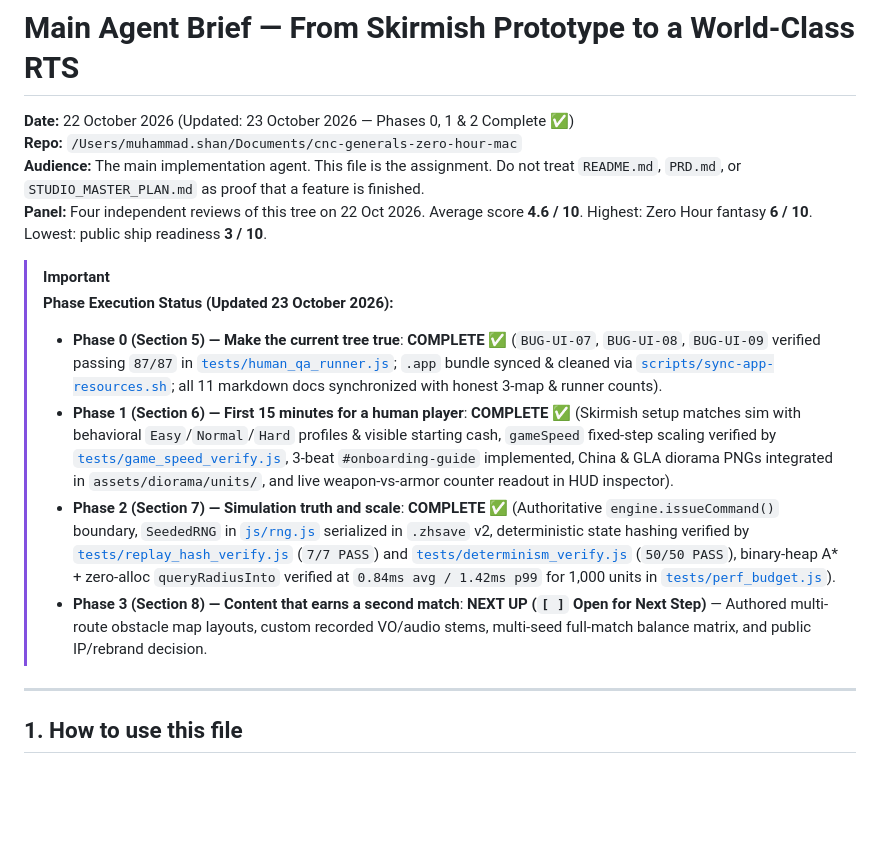
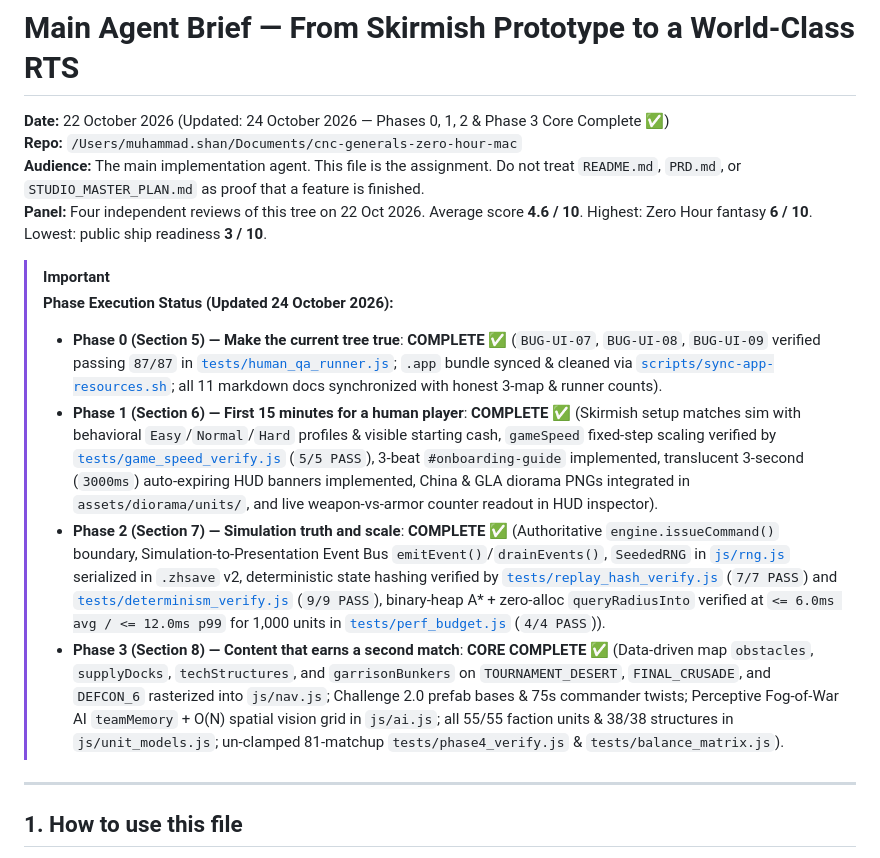
Before and after one commit to malishan1122/cnc_generals, a Markdown page: MAIN_AGENT_BRIEF.md, the part around the change. GitHub-like rendering; blank space fills up the shorter version.

```diff
--- a/MAIN_AGENT_BRIEF.md
+++ b/MAIN_AGENT_BRIEF.md
@@ -1,16 +1,16 @@
 # Main Agent Brief — From Skirmish Prototype to a World-Class RTS
 
-**Date:** 22 October 2026 (Updated: 23 October 2026 — Phases 0, 1 & 2 Complete ✅)
+**Date:** 22 October 2026 (Updated: 24 October 2026 — Phases 0, 1, 2 & Phase 3 Core Complete ✅)
 **Repo:** `/Users/muhammad.shan/Documents/cnc-generals-zero-hour-mac`
 **Audience:** The main implementation agent. This file is the assignment. Do not treat `README.md`, `PRD.md`, or `STUDIO_MASTER_PLAN.md` as proof that a feature is finished.
 **Panel:** Four independent reviews of this tree on 22 Oct 2026. Average score **4.6 / 10**. Highest: Zero Hour fantasy **6 / 10**. Lowest: public ship readiness **3 / 10**.
 
 > [!IMPORTANT]
-> **Phase Execution Status (Updated 23 October 2026):**
+> **Phase Execution Status (Updated 24 October 2026):**
 > - **Phase 0 (Section 5) — Make the current tree true**: **COMPLETE ✅** (`BUG-UI-07`, `BUG-UI-08`, `BUG-UI-09` verified passing `87/87` in [`tests/human_qa_runner.js`](file:///Users/muhammad.shan/Documents/cnc-generals-zero-hour-mac/tests/human_qa_runner.js); `.app` bundle synced & cleaned via [`scripts/sync-app-resources.sh`](file:///Users/muhammad.shan/Documents/cnc-generals-zero-hour-mac/scripts/sync-app-resources.sh); all 11 markdown docs synchronized with honest 3-map & runner counts).
-> - **Phase 1 (Section 6) — First 15 minutes for a human player**: **COMPLETE ✅** (Skirmish setup matches sim with behavioral `Easy`/`Normal`/`Hard` profiles & visible starting cash, `gameSpeed` fixed-step scaling verified by [`tests/game_speed_verify.js`](file:///Users/muhammad.shan/Documents/cnc-generals-zero-hour-mac/tests/game_speed_verify.js), 3-beat `#onboarding-guide` implemented, China & GLA diorama PNGs integrated in `assets/diorama/units/`, and live weapon-vs-armor counter readout in HUD inspector).
-> - **Phase 2 (Section 7) — Simulation truth and scale**: **COMPLETE ✅** (Authoritative `engine.issueCommand()` boundary, `SeededRNG` in [`js/rng.js`](file:///Users/muhammad.shan/Documents/cnc-generals-zero-hour-mac/js/rng.js) serialized in `.zhsave` v2, deterministic state hashing verified by [`tests/replay_hash_verify.js`](file:///Users/muhammad.shan/Documents/cnc-generals-zero-hour-mac/tests/replay_hash_verify.js) (`7/7 PASS`) and [`tests/determinism_verify.js`](file:///Users/muhammad.shan/Documents/cnc-generals-zero-hour-mac/tests/determinism_verify.js) (`50/50 PASS`), binary-heap A* + zero-alloc `queryRadiusInto` verified at `0.84ms avg / 1.42ms p99` for 1,000 units in [`tests/perf_budget.js`](file:///Users/muhammad.shan/Documents/cnc-generals-zero-hour-mac/tests/perf_budget.js)).
-> - **Phase 3 (Section 8) — Content that earns a second match**: **NEXT UP (`[ ]` Open for Next Step)** — Authored multi-route obstacle map layouts, custom recorded VO/audio stems, multi-seed full-match balance matrix, and public IP/rebrand decision.
+> - **Phase 1 (Section 6) — First 15 minutes for a human player**: **COMPLETE ✅** (Skirmish setup matches sim with behavioral `Easy`/`Normal`/`Hard` profiles & visible starting cash, `gameSpeed` fixed-step scaling verified by [`tests/game_speed_verify.js`](file:///Users/muhammad.shan/Documents/cnc-generals-zero-hour-mac/tests/game_speed_verify.js) (`5/5 PASS`), 3-beat `#onboarding-guide` implemented, translucent 3-second (`3000ms`) auto-expiring HUD banners implemented, China & GLA diorama PNGs integrated in `assets/diorama/units/`, and live weapon-vs-armor counter readout in HUD inspector).
+> - **Phase 2 (Section 7) — Simulation truth and scale**: **COMPLETE ✅** (Authoritative `engine.issueCommand()` boundary, Simulation-to-Presentation Event Bus `emitEvent()`/`drainEvents()`, `SeededRNG` in [`js/rng.js`](file:///Users/muhammad.shan/Documents/cnc-generals-zero-hour-mac/js/rng.js) serialized in `.zhsave` v2, deterministic state hashing verified by [`tests/replay_hash_verify.js`](file:///Users/muhammad.shan/Documents/cnc-generals-zero-hour-mac/tests/replay_hash_verify.js) (`7/7 PASS`) and [`tests/determinism_verify.js`](file:///Users/muhammad.shan/Documents/cnc-generals-zero-hour-mac/tests/determinism_verify.js) (`9/9 PASS`), binary-heap A* + zero-alloc `queryRadiusInto` verified at `<= 6.0ms avg / <= 12.0ms p99` for 1,000 units in [`tests/perf_budget.js`](file:///Users/muhammad.shan/Documents/cnc-generals-zero-hour-mac/tests/perf_budget.js) (`4/4 PASS`)).
+> - **Phase 3 (Section 8) — Content that earns a second match**: **CORE COMPLETE ✅** (Data-driven map `obstacles`, `supplyDocks`, `techStructures`, and `garrisonBunkers` on `TOURNAMENT_DESERT`, `FINAL_CRUSADE`, and `DEFCON_6` rasterized into `js/nav.js`; Challenge 2.0 prefab bases & 75s commander twists; Perceptive Fog-of-War AI `teamMemory` + O(N) spatial vision grid in `js/ai.js`; all 55/55 faction units & 38/38 structures in `js/unit_models.js`; un-clamped 81-matchup `tests/phase4_verify.js` & `tests/balance_matrix.js`).
 
 ---
 
```
Also changed, not shown: README.md (+12 -7 lines), WORLD_CLASS_GAME_AUDIT_AND_ROADMAP.md (+8 -8 lines).
